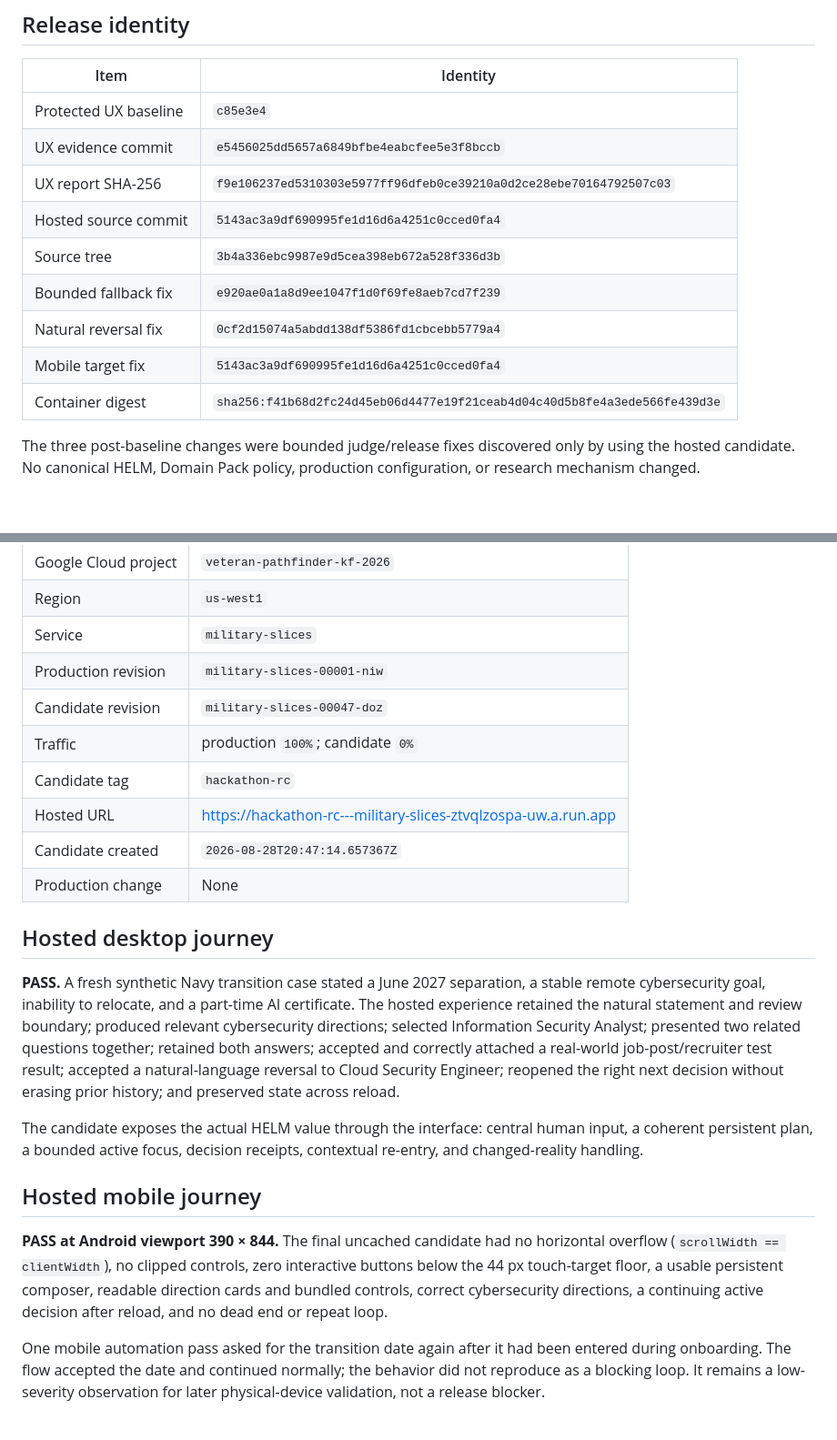
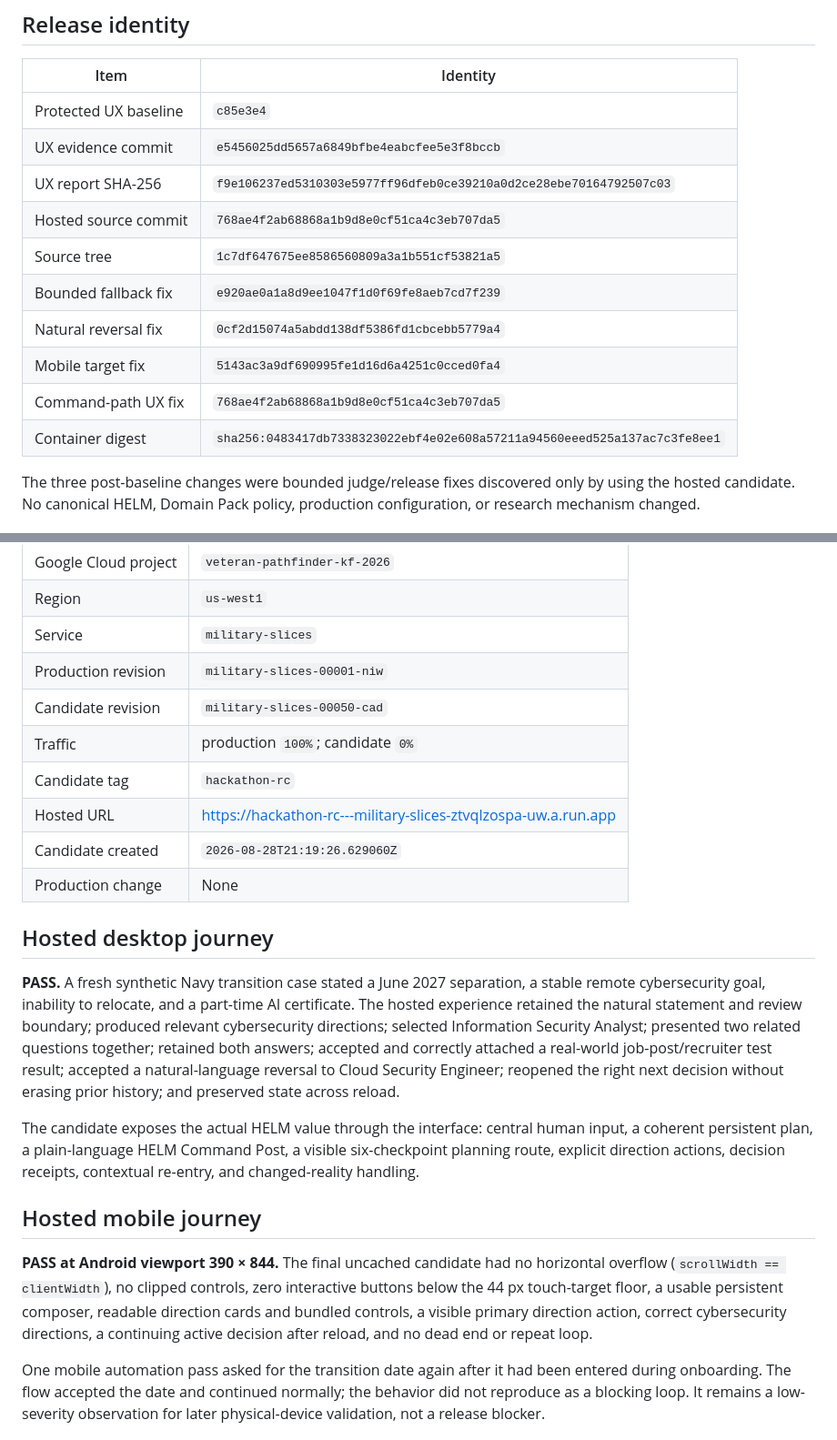
Before and after one commit to kevinfagundes85-art/military-slices, a Markdown page: MILITARY_SLICES_HOSTED_RELEASE_CANDIDATE_REPORT_2026-08-28.md, 2 parts joined by grey strips. Shown at 91% size. Drawn GitHub-style; blank space fills up the shorter version.

Commit message:
Update hosted candidate evidence for command post

```diff
--- a/MILITARY_SLICES_HOSTED_RELEASE_CANDIDATE_REPORT_2026-08-28.md
+++ b/MILITARY_SLICES_HOSTED_RELEASE_CANDIDATE_REPORT_2026-08-28.md
@@ -15,12 +15,13 @@ The tagged Cloud Run candidate is publicly reachable, healthy, session-persisten
 | Protected UX baseline | `c85e3e4` |
 | UX evidence commit | `e5456025dd5657a6849bfbe4eabcfee5e3f8bccb` |
 | UX report SHA-256 | `f9e106237ed5310303e5977ff96dfeb0ce39210a0d2ce28ebe70164792507c03` |
-| Hosted source commit | `5143ac3a9df690995fe1d16d6a4251c0cced0fa4` |
-| Source tree | `3b4a336ebc9987e9d5cea398eb672a528f336d3b` |
+| Hosted source commit | `768ae4f2ab68868a1b9d8e0cf51ca4c3eb707da5` |
+| Source tree | `1c7df647675ee8586560809a3a1b551cf53821a5` |
 | Bounded fallback fix | `e920ae0a1a8d9ee1047f1d0f69fe8aeb7cd7f239` |
 | Natural reversal fix | `0cf2d15074a5abdd138df5386fd1cbcebb5779a4` |
 | Mobile target fix | `5143ac3a9df690995fe1d16d6a4251c0cced0fa4` |
-| Container digest | `sha256:f41b68d2fc24d45eb06d4477e19f21ceab4d04c40d5b8fe4a3ede566fe439d3e` |
+| Command-path UX fix | `768ae4f2ab68868a1b9d8e0cf51ca4c3eb707da5` |
+| Container digest | `sha256:0483417db7338323022ebf4e02e608a57211a94560eeed525a137ac7c3fe8ee1` |
 
 The three post-baseline changes were bounded judge/release fixes discovered only by using the hosted candidate. No canonical HELM, Domain Pack policy, production configuration, or research mechanism changed.
 
@@ -32,22 +33,22 @@ The three post-baseline changes were bounded judge/release fixes discovered only
 | Region | `us-west1` |
 | Service | `military-slices` |
 | Production revision | `military-slices-00001-niw` |
-| Candidate revision | `military-slices-00047-doz` |
+| Candidate revision | `military-slices-00050-cad` |
 | Traffic | production `100%`; candidate `0%` |
 | Candidate tag | `hackathon-rc` |
 | Hosted URL | <https://hackathon-rc---military-slices-ztvqlzospa-uw.a.run.app> |
-| Candidate created | `2026-08-28T20:47:14.657367Z` |
+| Candidate created | `2026-08-28T21:19:26.629060Z` |
 | Production change | None |
 
 ## Hosted desktop journey
 
 **PASS.** A fresh synthetic Navy transition case stated a June 2027 separation, a stable remote cybersecurity goal, inability to relocate, and a part-time AI certificate. The hosted experience retained the natural statement and review boundary; produced relevant cybersecurity directions; selected Information Security Analyst; presented two related questions together; retained both answers; accepted and correctly attached a real-world job-post/recruiter test result; accepted a natural-language reversal to Cloud Security Engineer; reopened the right next decision without erasing prior history; and preserved state across reload.
 
-The candidate exposes the actual HELM value through the interface: central human input, a coherent persistent plan, a bounded active focus, decision receipts, contextual re-entry, and changed-reality handling.
+The candidate exposes the actual HELM value through the interface: central human input, a coherent persistent plan, a plain-language HELM Command Post, a visible six-checkpoint planning route, explicit direction actions, decision receipts, contextual re-entry, and changed-reality handling.
 
 ## Hosted mobile journey
 
-**PASS at Android viewport 390 × 844.** The final uncached candidate had no horizontal overflow (`scrollWidth == clientWidth`), no clipped controls, zero interactive buttons below the 44 px touch-target floor, a usable persistent composer, readable direction cards and bundled controls, correct cybersecurity directions, a continuing active decision after reload, and no dead end or repeat loop.
+**PASS at Android viewport 390 × 844.** The final uncached candidate had no horizontal overflow (`scrollWidth == clientWidth`), no clipped controls, zero interactive buttons below the 44 px touch-target floor, a usable persistent composer, readable direction cards and bundled controls, a visible primary direction action, correct cybersecurity directions, a continuing active decision after reload, and no dead end or repeat loop.
 
 One mobile automation pass asked for the transition date again after it had been entered during onboarding. The flow accepted the date and continued normally; the behavior did not reproduce as a blocking loop. It remains a low-severity observation for later physical-device validation, not a release blocker.
 
```
Also changed, not shown: other parts of MILITARY_SLICES_HOSTED_RELEASE_CANDIDATE_REPORT_2026-08-28.md (+6 -5 lines).
